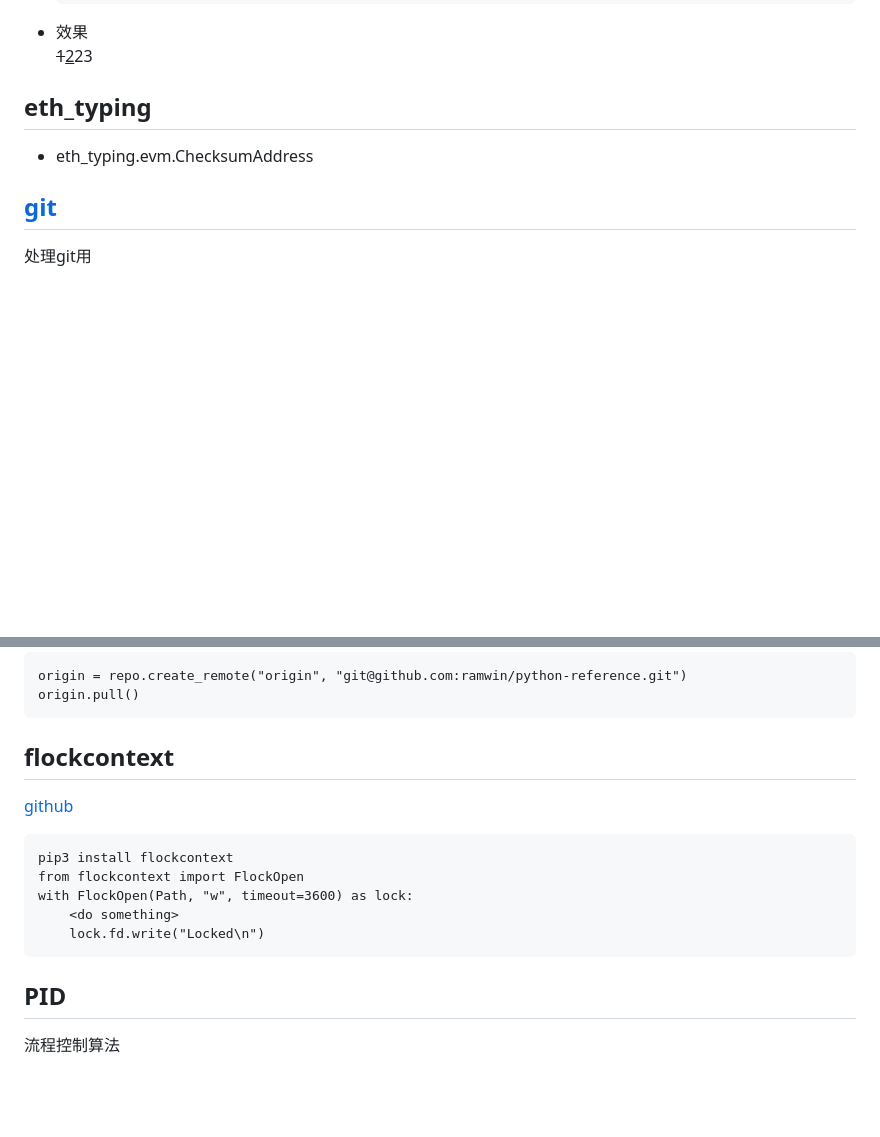
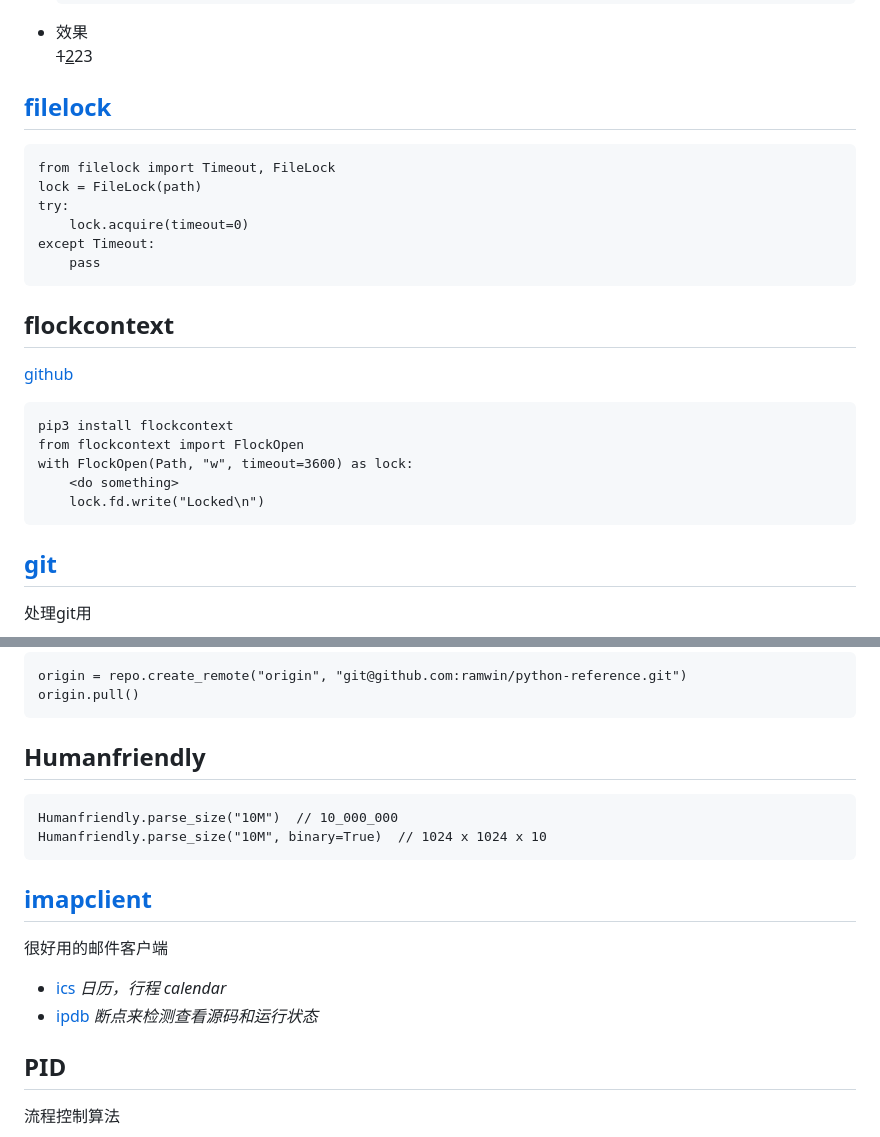
Before and after one commit to ramwin/python-reference, a Markdown page: other_useful_library/README.md, 2 parts joined by grey strips. Drawn GitHub-style; blank space fills up the shorter version.

````diff
--- a/other_useful_library/README.md
+++ b/other_useful_library/README.md
@@ -12,8 +12,26 @@
 * 效果
 <del style="background:#ffe6e6;">1</del><ins style="background:#e6ffe6;">2</ins><span>23</span>
 
-## eth_typing
-* eth_typing.evm.ChecksumAddress
+
+## [filelock](https://github.com/benediktschmitt/py-filelock)
+
+
+    from filelock import Timeout, FileLock
+    lock = FileLock(path)
+    try:
+        lock.acquire(timeout=0)
+    except Timeout:
+        pass
+
+## flockcontext
+[github](https://github.com/AntoineCezar/flockcontext)
+```
+pip3 install flockcontext
+from flockcontext import FlockOpen
+with FlockOpen(Path, "w", timeout=3600) as lock:
+    <do something>
+    lock.fd.write("Locked\n")
+```
 
 ## [git](https://gitpython.readthedocs.io/en/stable/tutorial.html)
 处理git用
@@ -78,15 +96,17 @@ origin = repo.create_remote("origin", "git@github.com:ramwin/python-reference.gi
 origin.pull()
 ```
 
-## flockcontext
-[github](https://github.com/AntoineCezar/flockcontext)
+## Humanfriendly
 ```
-pip3 install flockcontext
-from flockcontext import FlockOpen
-with FlockOpen(Path, "w", timeout=3600) as lock:
-    <do something>
-    lock.fd.write("Locked\n")
+Humanfriendly.parse_size("10M")  // 10_000_000
+Humanfriendly.parse_size("10M", binary=True)  // 1024 x 1024 x 10
 ```
+
+## [imapclient](imapclient.md)
+很好用的邮件客户端
+
+* [ics](https://pypi.org/project/ics/) *日历，行程 calendar*
+* [ipdb](./other_useful_library/ipdb.md) *断点来检测查看源码和运行状态*
 
 ## PID
 流程控制算法
````
Also changed, not shown: other parts of other_useful_library/README.md (+68 -0 lines), README.md (+4 -10 lines), 1 other file.
